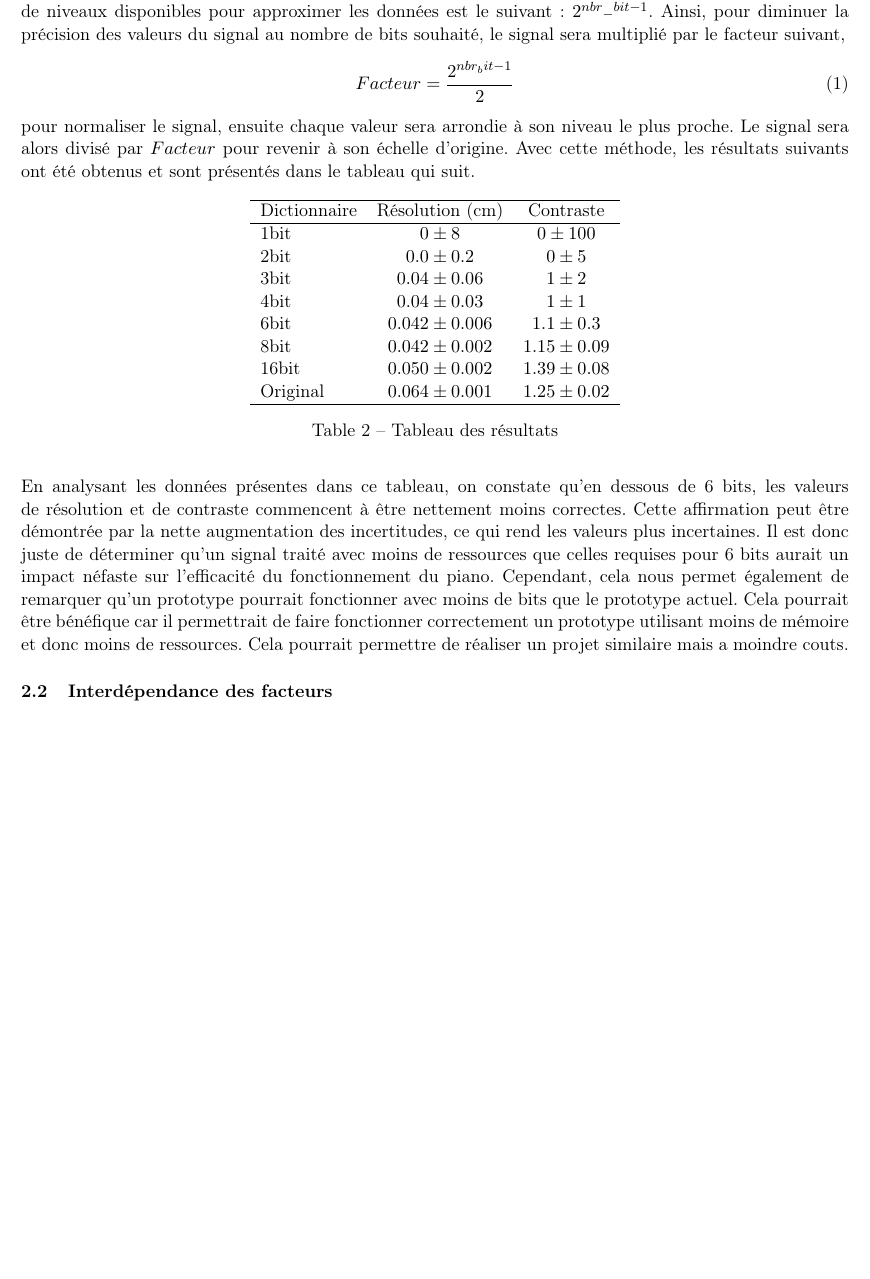
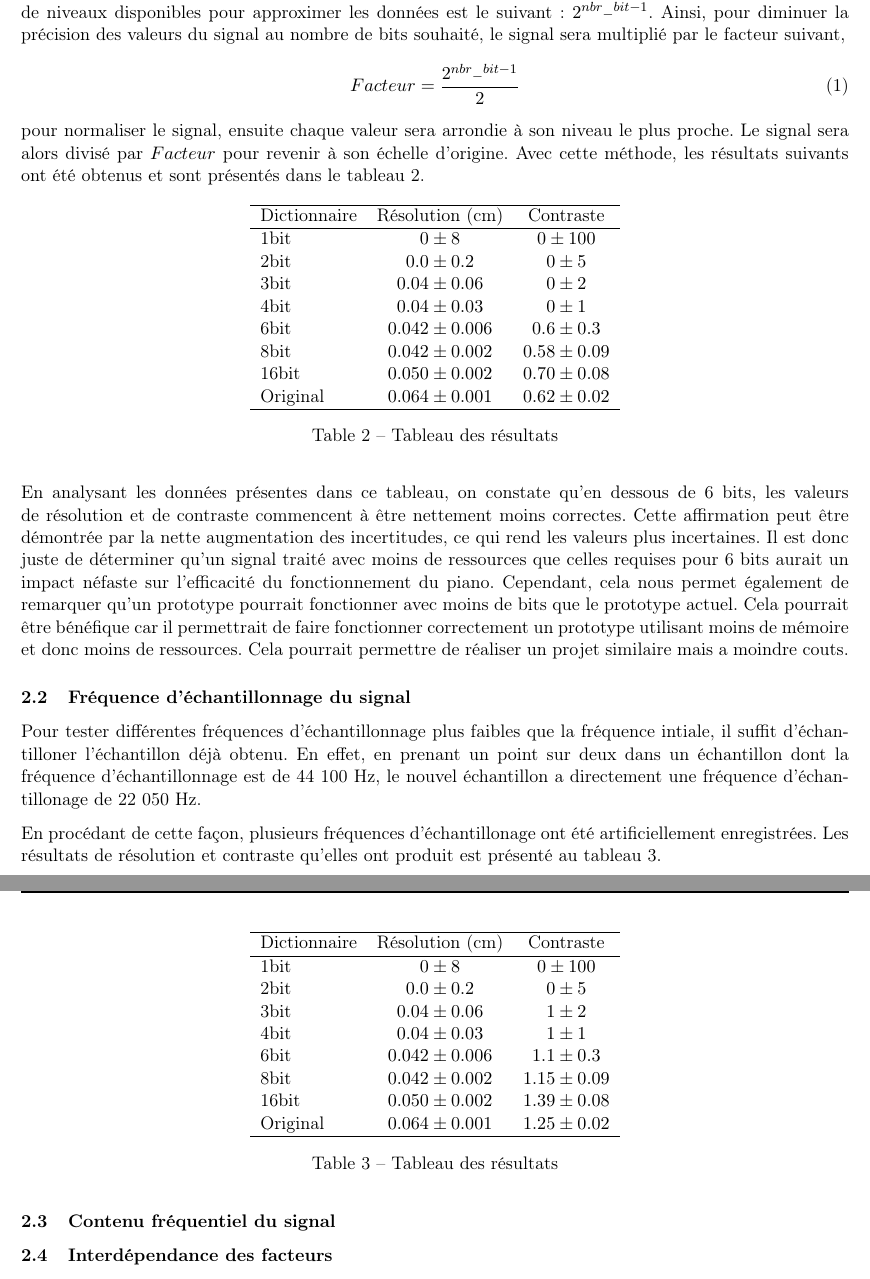
Before and after one commit to emilegp/piano_project, a LaTeX document (fiche_tech/fiche_technique.tex): part of page 4 of 19 before the commit and two parts of pages 4 and 5 of 19 after it, the two joined at a grey line, cut so that both start at the same text, the shorter picture padded with empty space. Compiled offline with pdfLaTeX.

```diff
--- a/fiche_tech/fiche_technique.tex
+++ b/fiche_tech/fiche_technique.tex
@@ -218,12 +218,56 @@
 Ainsi, pour diminuer la précision des valeurs du signal au nombre de bits souhaité,
 le signal sera multiplié par le facteur suivant,
 \begin{align}
-Facteur=\frac{ 2^{nbr_bit -1}}{2}
+Facteur=\frac{ 2^{nbr\_bit -1}}{2}
 \end{align}
 pour normaliser le signal, ensuite chaque
 valeur sera arrondie à son niveau le plus proche. Le signal sera alors divisé par
  $Facteur$
- pour revenir à son échelle d'origine. Avec cette méthode, les résultats suivants ont été obtenus et sont présentés dans le tableau qui suit.
+ pour revenir à son échelle d'origine. Avec cette méthode, les résultats suivants ont
+ été obtenus et sont présentés dans le tableau \ref{nb_bit_tab}.
+\begin{table}[ht]
+    \centering
+    \begin{tabular}{l c c}
+    \hline
+    Dictionnaire & Résolution (cm) & Contraste  \\ \hline
+    1bit & $0 \pm 8$ & $0 \pm 100$ \\
+    2bit & $0.0 \pm 0.2$ & $0 \pm 5$ \\
+    3bit & $0.04 \pm 0.06$ & $0 \pm 2$ \\
+    4bit & $0.04 \pm 0.03$ & $0 \pm 1$ \\
+    6bit & $0.042 \pm 0.006$ & $0.6 \pm 0.3$ \\
+    8bit & $0.042 \pm 0.002$ & $0.58 \pm 0.09$ \\
+    16bit & $0.050 \pm 0.002$ & $0.70 \pm 0.08$ \\
+    Original & $0.064 \pm 0.001$ & $0.62 \pm 0.02$ \\
+    \hline
+    \end{tabular}
+    \caption{Tableau des résultats }
+    \label{nb_bit_tab}
+  \end{table}
+
+
+En analysant les données présentes dans ce tableau, on constate qu'en dessous de 6 bits,
+les valeurs de résolution et de contraste commencent à être nettement moins correctes.
+Cette affirmation peut être démontrée par la nette augmentation des incertitudes, ce qui
+rend les valeurs plus incertaines. Il est donc juste de déterminer qu'un signal traité
+avec moins de ressources que celles requises pour 6 bits aurait un impact néfaste sur
+l'efficacité du fonctionnement du piano. Cependant, cela nous permet également de remarquer
+qu'un prototype pourrait fonctionner avec moins de bits que le prototype actuel.
+Cela pourrait être bénéfique car il permettrait de faire fonctionner correctement un prototype
+utilisant moins de mémoire et donc moins de ressources. Cela pourrait permettre de réaliser un projet
+similaire mais a moindre couts.
+
+\subsection{Fréquence d'échantillonnage du signal}
+
+Pour tester différentes fréquences d'échantillonnage plus faibles que la
+fréquence intiale, il suffit d'échantilloner l'échantillon déjà obtenu. En
+effet, en prenant un point sur deux dans un échantillon dont la fréquence
+d'échantillonnage est de 44 100 Hz, le nouvel échantillon a directement une
+fréquence d'échantillonage de 22 050 Hz.
+
+En procédant de cette façon, plusieurs fréquences d'échantillonage ont été
+artificiellement enregistrées. Les résultats de résolution et contraste
+qu'elles ont produit est présenté au tableau \ref{fs}.
+
 \begin{table}[ht]
     \centering
     \begin{tabular}{l c c}
@@ -240,19 +284,13 @@
     \hline
     \end{tabular}
     \caption{Tableau des résultats }
+    \label{fs}
   \end{table}
 
+\subsection{Contenu fréquentiel du signal}
 
-En analysant les données présentes dans ce tableau, on constate qu'en dessous de 6 bits,
-les valeurs de résolution et de contraste commencent à être nettement moins correctes.
-Cette affirmation peut être démontrée par la nette augmentation des incertitudes, ce qui
-rend les valeurs plus incertaines. Il est donc juste de déterminer qu'un signal traité
-avec moins de ressources que celles requises pour 6 bits aurait un impact néfaste sur
-l'efficacité du fonctionnement du piano. Cependant, cela nous permet également de remarquer
-qu'un prototype pourrait fonctionner avec moins de bits que le prototype actuel.
-Cela pourrait être bénéfique car il permettrait de faire fonctionner correctement un prototype
-utilisant moins de mémoire et donc moins de ressources. Cela pourrait permettre de réaliser un projet
-similaire mais a moindre couts.
+
+
 
 \subsection{Interdépendance des facteurs}
 L'interdépendance des facteurs a dûe être prise en compte lors de la caractérisation du prototype. Sachant que le nombre
```
